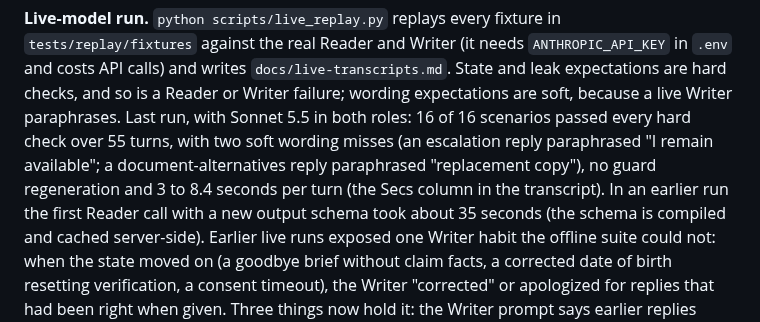
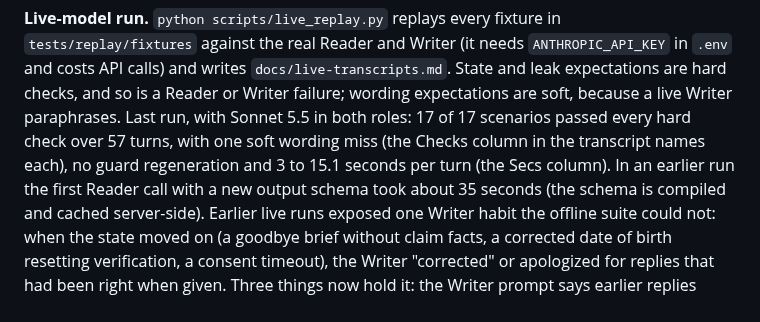
Before and after one commit to ChandhanSaai/sop-claims-agent, a Markdown page: README.md, the part around the change. GitHub-like rendering.

Commit message:
Live transcripts regenerated with the Reader scope fix (17 scenarios); README describes that run

```diff
--- a/README.md
+++ b/README.md
@@ -430,9 +430,8 @@ turns:
 the real Reader and Writer (it needs `ANTHROPIC_API_KEY` in `.env` and costs API calls) and writes
 `docs/live-transcripts.md`. State and leak expectations are hard checks, and so is a Reader or Writer
 failure; wording expectations are soft, because a live Writer paraphrases. Last run, with Sonnet 5.5 in both
-roles: 16 of 16 scenarios passed every hard check over 55 turns, with two soft wording misses (an escalation
-reply paraphrased "I remain available"; a document-alternatives reply paraphrased "replacement copy"), no
-guard regeneration and 3 to 8.4 seconds per turn (the Secs column in the transcript). In an earlier run the
+roles: 17 of 17 scenarios passed every hard check over 57 turns, with one soft wording miss (the Checks column in the transcript names each),
+no guard regeneration and 3 to 15.1 seconds per turn (the Secs column). In an earlier run the
 first Reader call with a new output schema took about 35 seconds (the schema is compiled and cached
 server-side). Earlier live runs exposed one Writer habit the offline suite could not: when the state moved
 on (a goodbye brief without claim facts, a corrected date of birth resetting verification, a consent
```
Also changed, not shown: docs/live-transcripts.md (+57 -57 lines).
